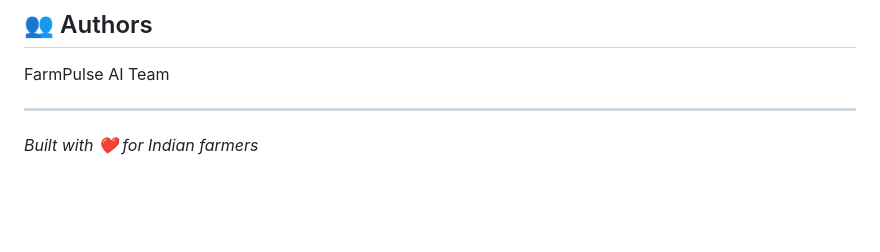
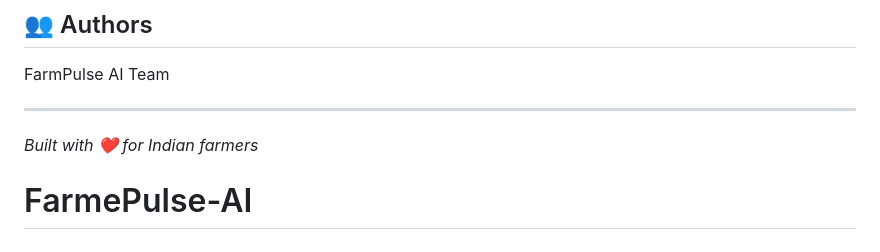
Before and after one commit to ayankrrish/FarmePulse-AI, a Markdown page: README.md, the part around the change. Drawn GitHub-style; blank space fills up the shorter version.

```diff
--- a/README.md
+++ b/README.md
@@ -314,3 +314,4 @@ FarmPulse AI Team
 ---
 
 *Built with ❤️ for Indian farmers*
+# FarmePulse-AI
```
